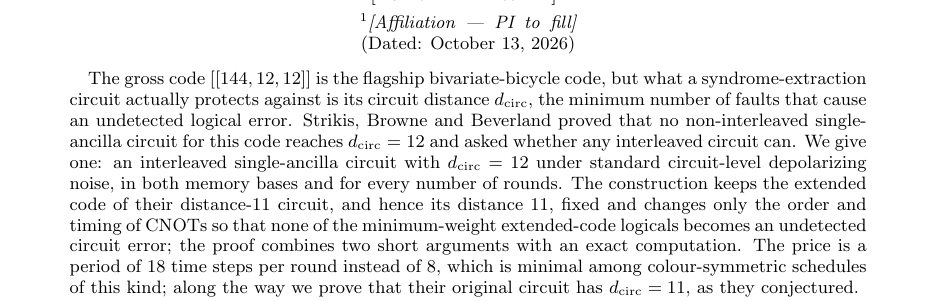
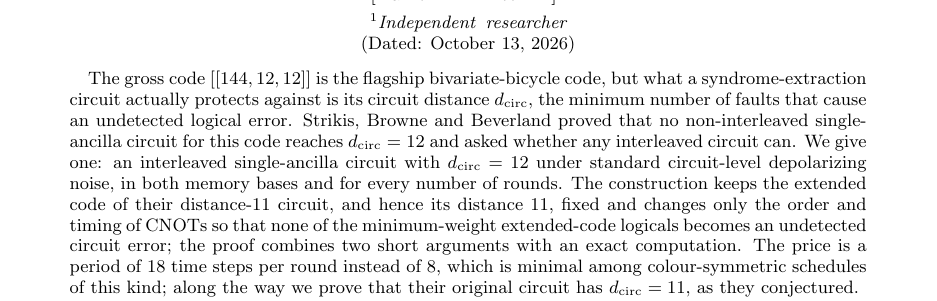
Before and after one commit to GavinNull/gross-code-distance-12, a LaTeX paper (paper/draft.tex): part of page 1 of 10, cut so that both start at the same text. Compiled offline with pdfLaTeX.

Commit message:
draft: affiliation Independent researcher; outreach: no cc per PI
Co-Authored-By: Claude Opus 5.5 <noreply@anthropic.com>

```diff
--- a/paper/draft.tex
+++ b/paper/draft.tex
@@ -27,7 +27,7 @@
 \title{A single-ancilla syndrome circuit with circuit distance 12 for the gross code}
 
 \author{[Name --- PI to fill]}
-\affiliation{[Affiliation --- PI to fill]}
+\affiliation{Independent researcher}
 \date{\today}
 
 \begin{abstract}
```
Also changed, not shown: paper/outreach_drafts.md (+1 -1 lines).
